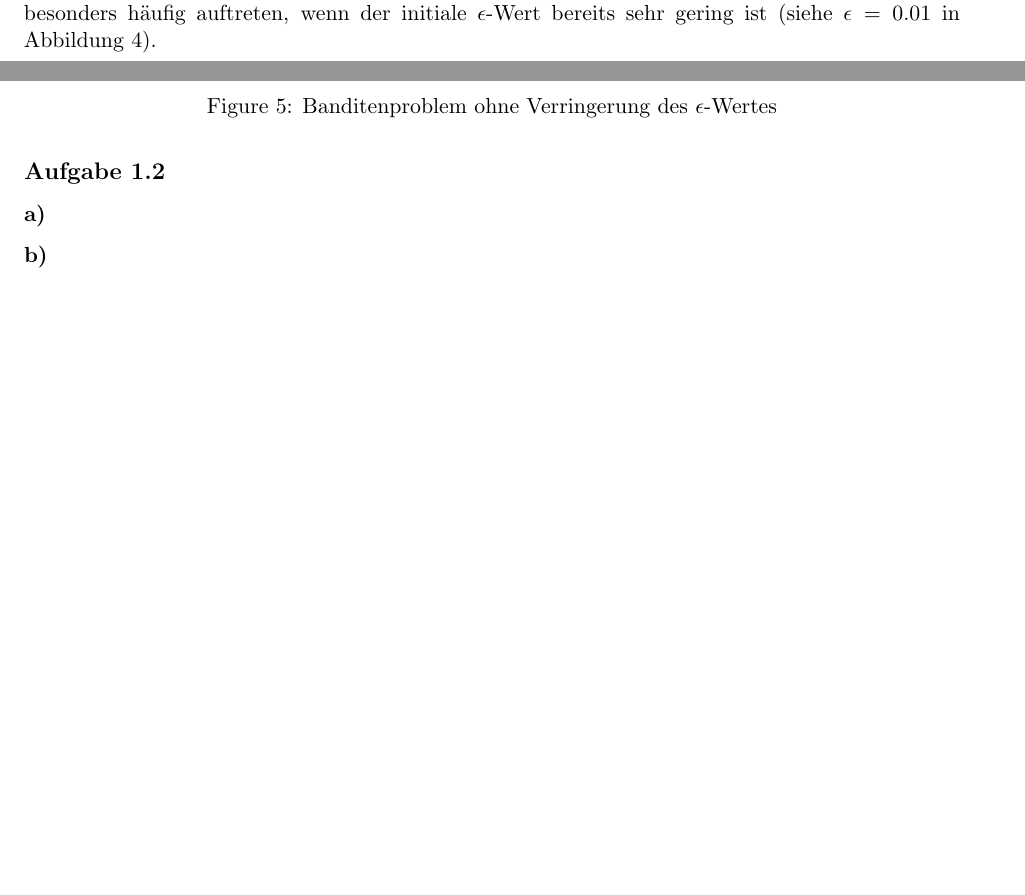
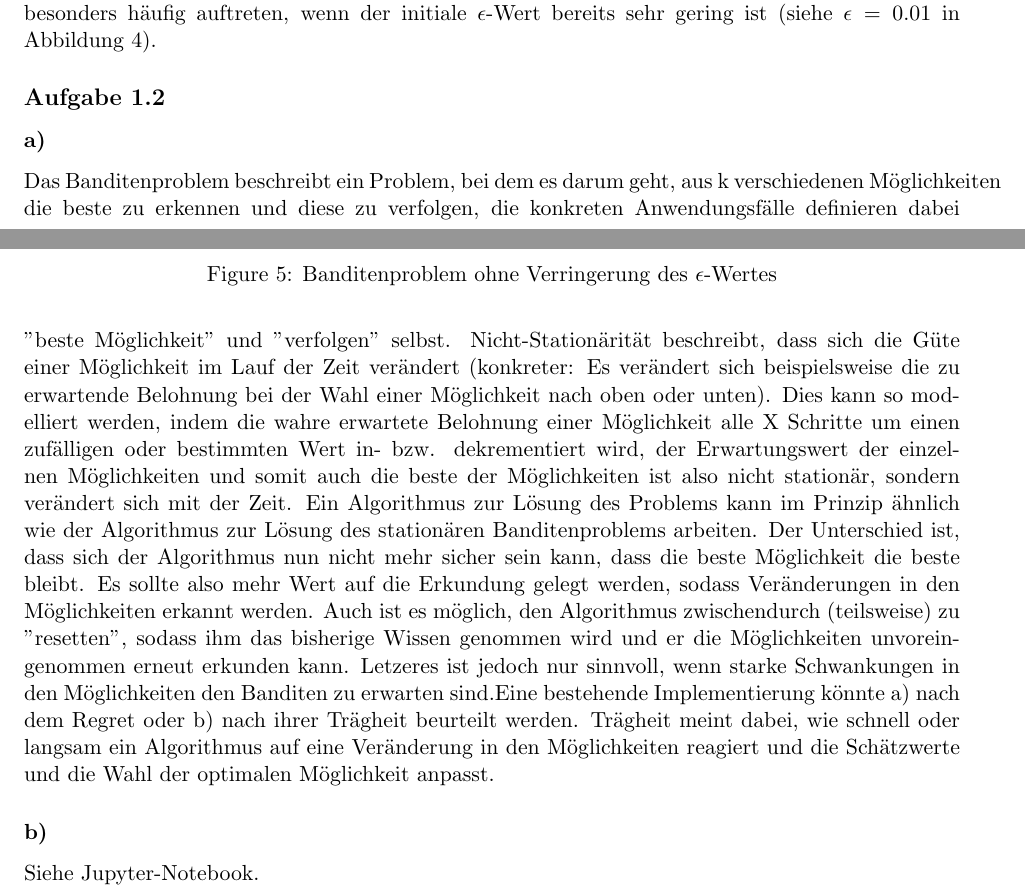
Before and after one commit to domenic14/DRL_Excercises, a LaTeX document (documentation.tex): two parts of pages 5 and 6 of 6 before the commit and two parts of pages 5 and 6 of 7 after it, joined at a grey line, cut so that both start at the same text, the shorter picture padded with empty space. Compiled offline with pdfLaTeX.

Commit message:
Initial proposal for 1.2a) and 1.2b)

```diff
--- a/documentation.tex
+++ b/documentation.tex
@@ -12,7 +12,7 @@
 \headsep=0.25in
 
 \title{\textbf{Dokumentation zu:\\DRL-Aufgabenblatt "Der K-armige Bandit"}}
-\author{ Max Mustermann, Domenic Scholz}
+\author{ Erik Viere, Daniel Hilfer, Domenic Scholz}
 \date{\today}
 
 \begin{document}
@@ -91,8 +91,15 @@ Abschließend lässt sich ein Unterschied in der Lernphase erkennen. Der verring
 
 \subsection*{Aufgabe 1.2}
 \subsubsection*{a)}
+Das Banditenproblem beschreibt ein Problem, bei dem es darum geht, aus k verschiedenen Möglichkeiten die beste zu erkennen und diese zu verfolgen, die konkreten Anwendungsfälle definieren dabei "beste Möglichkeit" und "verfolgen" selbst. Nicht-Stationärität beschreibt, dass sich die Güte einer Möglichkeit im Lauf der Zeit verändert (konkreter: Es verändert sich beispielsweise die zu erwartende Belohnung bei der Wahl einer Möglichkeit nach oben oder unten). Dies kann so modelliert werden, indem die wahre erwartete Belohnung einer Möglichkeit alle X Schritte um einen zufälligen oder bestimmten Wert in- bzw. dekrementiert wird, der Erwartungswert der einzelnen Möglichkeiten und somit auch die beste der Möglichkeiten ist also nicht stationär, sondern verändert sich mit der Zeit. Ein Algorithmus zur Lösung des Problems kann im Prinzip ähnlich wie der Algorithmus zur Lösung des stationären Banditenproblems arbeiten. Der Unterschied ist, dass sich der Algorithmus nun nicht mehr sicher sein kann, dass die beste Möglichkeit die beste bleibt. Es sollte also mehr Wert auf die Erkundung gelegt werden, sodass Veränderungen in den Möglichkeiten erkannt werden. Auch ist es möglich, den Algorithmus zwischendurch (teilsweise) zu "resetten", sodass ihm das bisherige Wissen genommen wird und er die Möglichkeiten unvoreingenommen erneut erkunden kann. Letzeres ist jedoch nur sinnvoll, wenn starke Schwankungen in den Möglichkeiten den Banditen zu erwarten sind.Eine bestehende Implementierung könnte a) nach dem Regret oder b) nach ihrer Trägheit beurteilt werden. Trägheit meint dabei, wie schnell oder langsam ein Algorithmus auf eine Veränderung in den Möglichkeiten reagiert und die Schätzwerte und die Wahl der optimalen Möglichkeit anpasst.
+
 \subsubsection*{b)}
+
+Siehe Jupyter-Notebook.
+
 \subsubsection*{c)}
+
+
 \subsubsection*{d)}
 
 %--/Paper--
```
Also changed, not shown: 1 other file.
